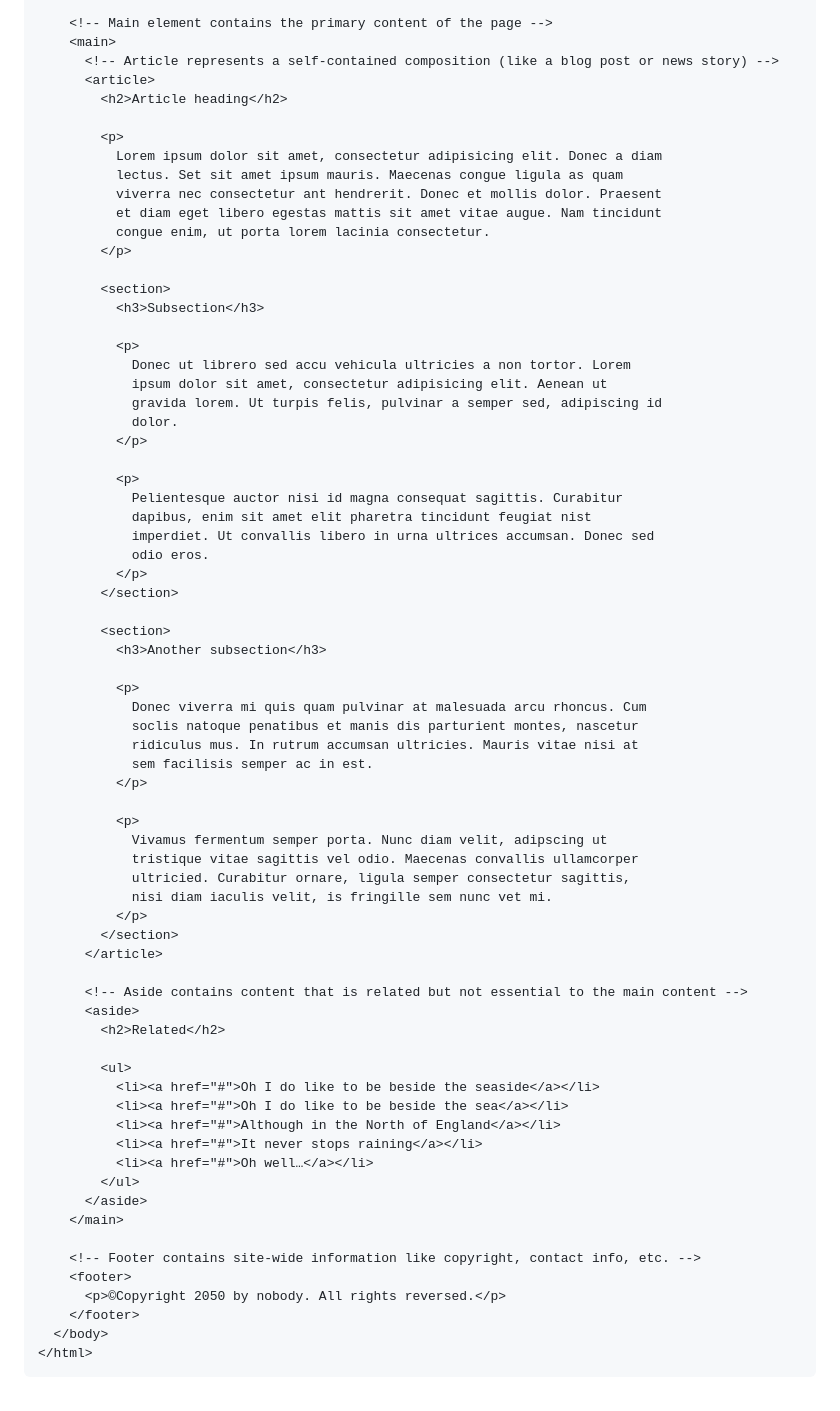
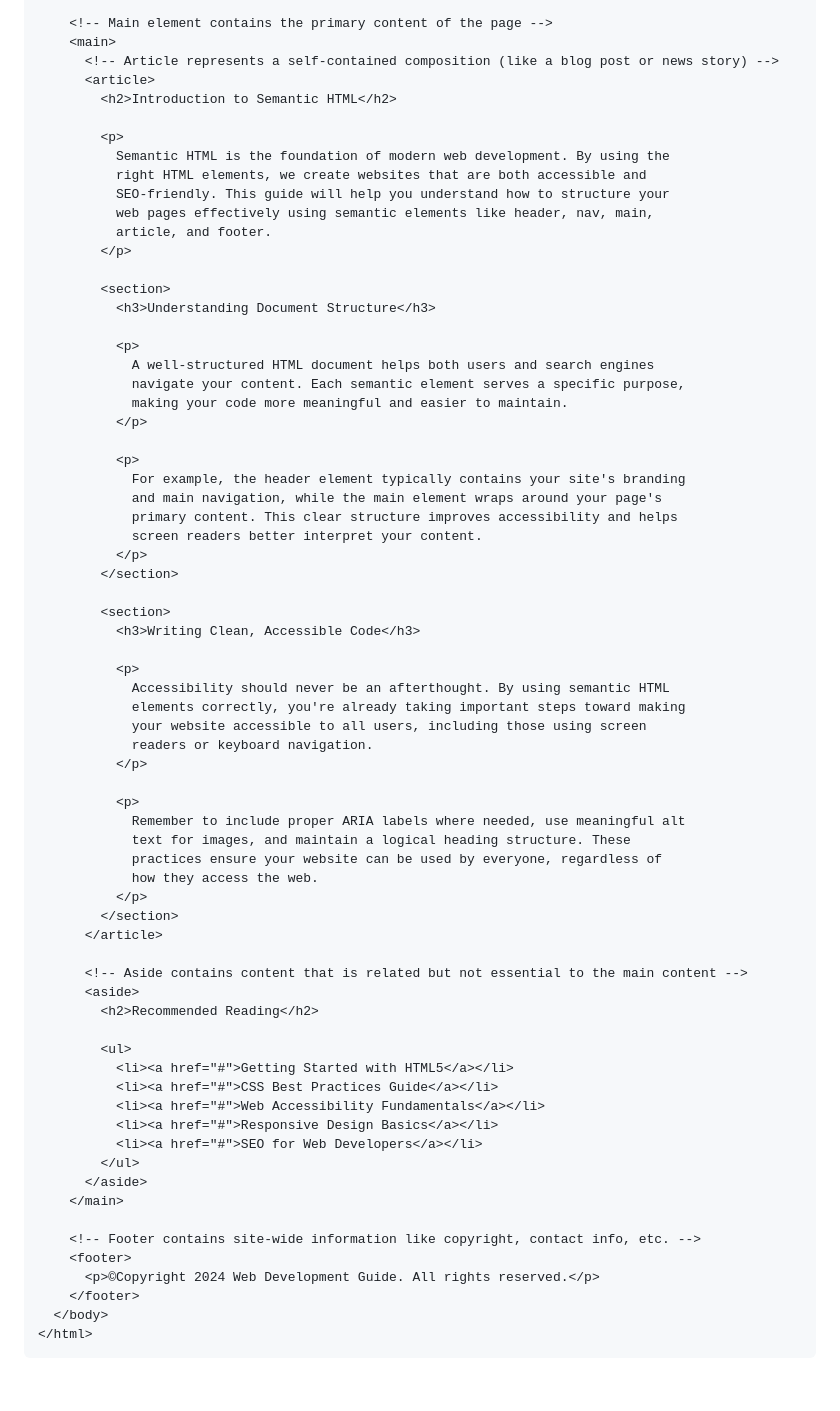
Before and after one commit to armand-sa/100-Days-of-Code-2025, a Markdown page: docs/HTML-CSS.md, the part around the change printed below. Drawn GitHub-style.

Commit message:
Start deeper dive into HTML and CSS

```diff
--- a/docs/HTML-CSS.md
+++ b/docs/HTML-CSS.md
@@ -384,70 +383,69 @@ ol {
     <main>
       <!-- Article represents a self-contained composition (like a blog post or news story) -->
       <article>
-        <h2>Article heading</h2>
+        <h2>Introduction to Semantic HTML</h2>
 
         <p>
-          Lorem ipsum dolor sit amet, consectetur adipisicing elit. Donec a diam
-          lectus. Set sit amet ipsum mauris. Maecenas congue ligula as quam
-          viverra nec consectetur ant hendrerit. Donec et mollis dolor. Praesent
-          et diam eget libero egestas mattis sit amet vitae augue. Nam tincidunt
-          congue enim, ut porta lorem lacinia consectetur.
+          Semantic HTML is the foundation of modern web development. By using the
+          right HTML elements, we create websites that are both accessible and
+          SEO-friendly. This guide will help you understand how to structure your
+          web pages effectively using semantic elements like header, nav, main,
+          article, and footer.
         </p>
 
         <section>
-          <h3>Subsection</h3>
+          <h3>Understanding Document Structure</h3>
 
           <p>
-            Donec ut librero sed accu vehicula ultricies a non tortor. Lorem
-            ipsum dolor sit amet, consectetur adipisicing elit. Aenean ut
-            gravida lorem. Ut turpis felis, pulvinar a semper sed, adipiscing id
-            dolor.
+            A well-structured HTML document helps both users and search engines
+            navigate your content. Each semantic element serves a specific purpose,
+            making your code more meaningful and easier to maintain.
           </p>
 
           <p>
-            Pelientesque auctor nisi id magna consequat sagittis. Curabitur
-            dapibus, enim sit amet elit pharetra tincidunt feugiat nist
-            imperdiet. Ut convallis libero in urna ultrices accumsan. Donec sed
-            odio eros.
+            For example, the header element typically contains your site's branding
+            and main navigation, while the main element wraps around your page's
+            primary content. This clear structure improves accessibility and helps
+            screen readers better interpret your content.
           </p>
         </section>
 
         <section>
-          <h3>Another subsection</h3>
+          <h3>Writing Clean, Accessible Code</h3>
 
           <p>
-            Donec viverra mi quis quam pulvinar at malesuada arcu rhoncus. Cum
-            soclis natoque penatibus et manis dis parturient montes, nascetur
-            ridiculus mus. In rutrum accumsan ultricies. Mauris vitae nisi at
-            sem facilisis semper ac in est.
+            Accessibility should never be an afterthought. By using semantic HTML
+            elements correctly, you're already taking important steps toward making
+            your website accessible to all users, including those using screen
+            readers or keyboard navigation.
           </p>
 
           <p>
-            Vivamus fermentum semper porta. Nunc diam velit, adipscing ut
-            tristique vitae sagittis vel odio. Maecenas convallis ullamcorper
-            ultricied. Curabitur ornare, ligula semper consectetur sagittis,
-            nisi diam iaculis velit, is fringille sem nunc vet mi.
+            Remember to include proper ARIA labels where needed, use meaningful alt
+            text for images, and maintain a logical heading structure. These
+            practices ensure your website can be used by everyone, regardless of
+            how they access the web.
           </p>
         </section>
       </article>
 
       <!-- Aside contains content that is related but not essential to the main content -->
       <aside>
-        <h2>Related</h2>
+        <h2>Recommended Reading</h2>
 
         <ul>
-          <li><a href="#">Oh I do like to be beside the seaside</a></li>
-          <li><a href="#">Oh I do like to be beside the sea</a></li>
-          <li><a href="#">Although in the North of England</a></li>
-          <li><a href="#">It never stops raining</a></li>
-          <li><a href="#">Oh well…</a></li>
+          <li><a href="#">Getting Started with HTML5</a></li>
+          <li><a href="#">CSS Best Practices Guide</a></li>
+          <li><a href="#">Web Accessibility Fundamentals</a></li>
+          <li><a href="#">Responsive Design Basics</a></li>
+          <li><a href="#">SEO for Web Developers</a></li>
         </ul>
       </aside>
     </main>
 
     <!-- Footer contains site-wide information like copyright, contact info, etc. -->
     <footer>
-      <p>©Copyright 2050 by nobody. All rights reversed.</p>
+      <p>©Copyright 2024 Web Development Guide. All rights reserved.</p>
     </footer>
   </body>
 </html>
```
Also changed, not shown: other parts of docs/HTML-CSS.md (+8 -9 lines).
